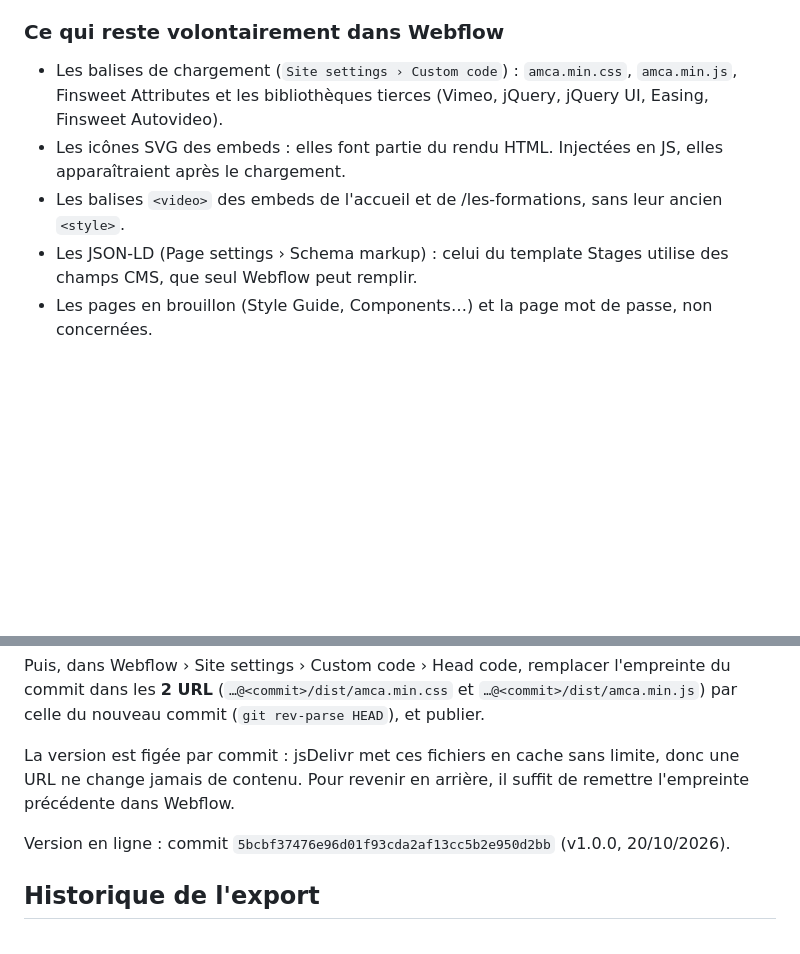
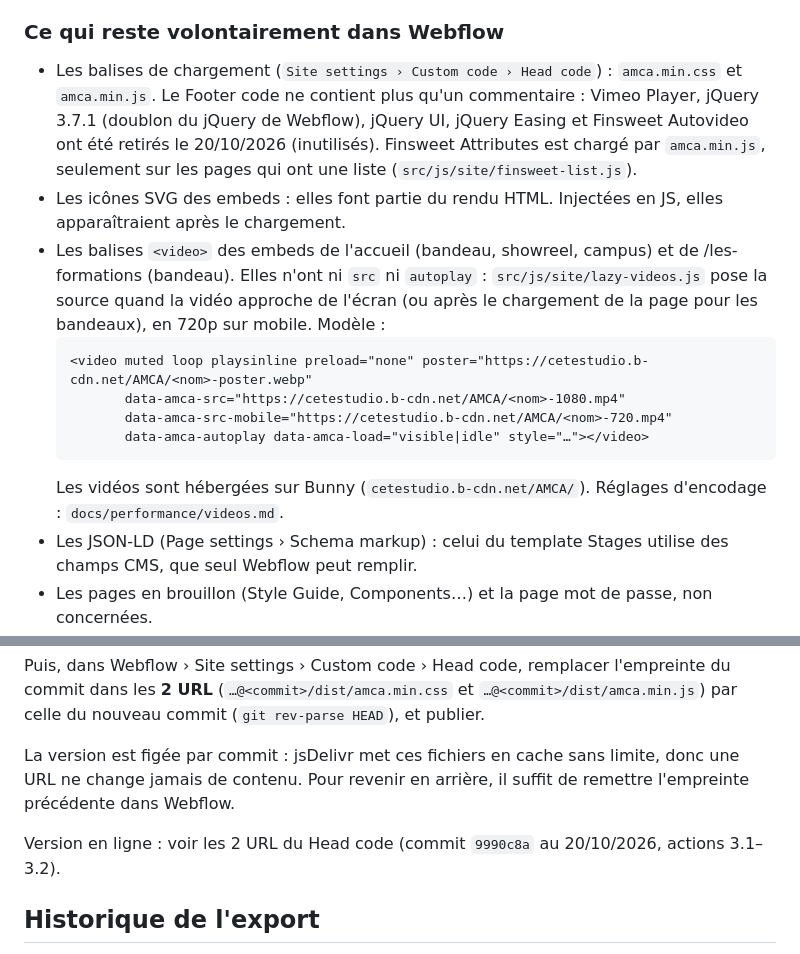
Before and after one commit to Cetezer44/amca-webflow-custom-code, a Markdown page: README.md, 2 parts joined by grey strips. Rendered like a GitHub page; blank space fills up the shorter version.

Commit message:
Docs : actions 3.1 à 3.3 (vidéos, images, scripts, minification)
Co-Authored-By: Claude Opus 5.5 <noreply@anthropic.com>
Claude-Session: https://claude.ai/code/session_01G2g4m413JVsJLph7kKnivt

````diff
--- a/README.md
+++ b/README.md
@@ -20,9 +20,16 @@ Le code propre à une page ne s'exécute que sur elle : le JS teste `data-wf-pag
 
 ### Ce qui reste volontairement dans Webflow
 
-- Les balises de chargement (`Site settings › Custom code`) : `amca.min.css`, `amca.min.js`, Finsweet Attributes et les bibliothèques tierces (Vimeo, jQuery, jQuery UI, Easing, Finsweet Autovideo).
+- Les balises de chargement (`Site settings › Custom code › Head code`) : `amca.min.css` et `amca.min.js`. Le Footer code ne contient plus qu'un commentaire : Vimeo Player, jQuery 3.7.1 (doublon du jQuery de Webflow), jQuery UI, jQuery Easing et Finsweet Autovideo ont été retirés le 20/10/2026 (inutilisés). Finsweet Attributes est chargé par `amca.min.js`, seulement sur les pages qui ont une liste (`src/js/site/finsweet-list.js`).
 - Les icônes SVG des embeds : elles font partie du rendu HTML. Injectées en JS, elles apparaîtraient après le chargement.
-- Les balises `<video>` des embeds de l'accueil et de /les-formations, sans leur ancien `<style>`.
+- Les balises `<video>` des embeds de l'accueil (bandeau, showreel, campus) et de /les-formations (bandeau). Elles n'ont ni `src` ni `autoplay` : `src/js/site/lazy-videos.js` pose la source quand la vidéo approche de l'écran (ou après le chargement de la page pour les bandeaux), en 720p sur mobile. Modèle :
+  ```html
+  <video muted loop playsinline preload="none" poster="https://cetestudio.b-cdn.net/AMCA/<nom>-poster.webp"
+         data-amca-src="https://cetestudio.b-cdn.net/AMCA/<nom>-1080.mp4"
+         data-amca-src-mobile="https://cetestudio.b-cdn.net/AMCA/<nom>-720.mp4"
+         data-amca-autoplay data-amca-load="visible|idle" style="…"></video>
+  ```
+  Les vidéos sont hébergées sur Bunny (`cetestudio.b-cdn.net/AMCA/`). Réglages d'encodage : `docs/performance/videos.md`.
 - Les JSON-LD (Page settings › Schema markup) : celui du template Stages utilise des champs CMS, que seul Webflow peut remplir.
 - Les pages en brouillon (Style Guide, Components…) et la page mot de passe, non concernées.
 - Le `noindex` des 4 pages de confirmation (« merci ») : `<meta name="robots" content="noindex, follow">` dans Page settings › Custom code › Inside `<head>`. Webflow n'a pas de réglage natif, et la balise doit être dans le HTML servi pour que Google la lise. Ces pages sont aussi exclues du sitemap (action 2.4 du plan Waisso).
@@ -42,7 +49,7 @@ Puis, dans Webflow › Site settings › Custom code › Head code, remplacer l'
 
 La version est figée par commit : jsDelivr met ces fichiers en cache sans limite, donc une URL ne change jamais de contenu. Pour revenir en arrière, il suffit de remettre l'empreinte précédente dans Webflow.
 
-Version en ligne : commit `5bcbf37476e96d01f93cda2af13cc5b2e950d2bb` (v1.0.0, 20/10/2026).
+Version en ligne : voir les 2 URL du Head code (commit `9990c8a` au 20/10/2026, actions 3.1–3.2).
 
 ## Historique de l'export
 
````
Also changed, not shown: docs/performance/images.md (added, +17 -0 lines), docs/performance/videos.md (added, +36 -0 lines).
